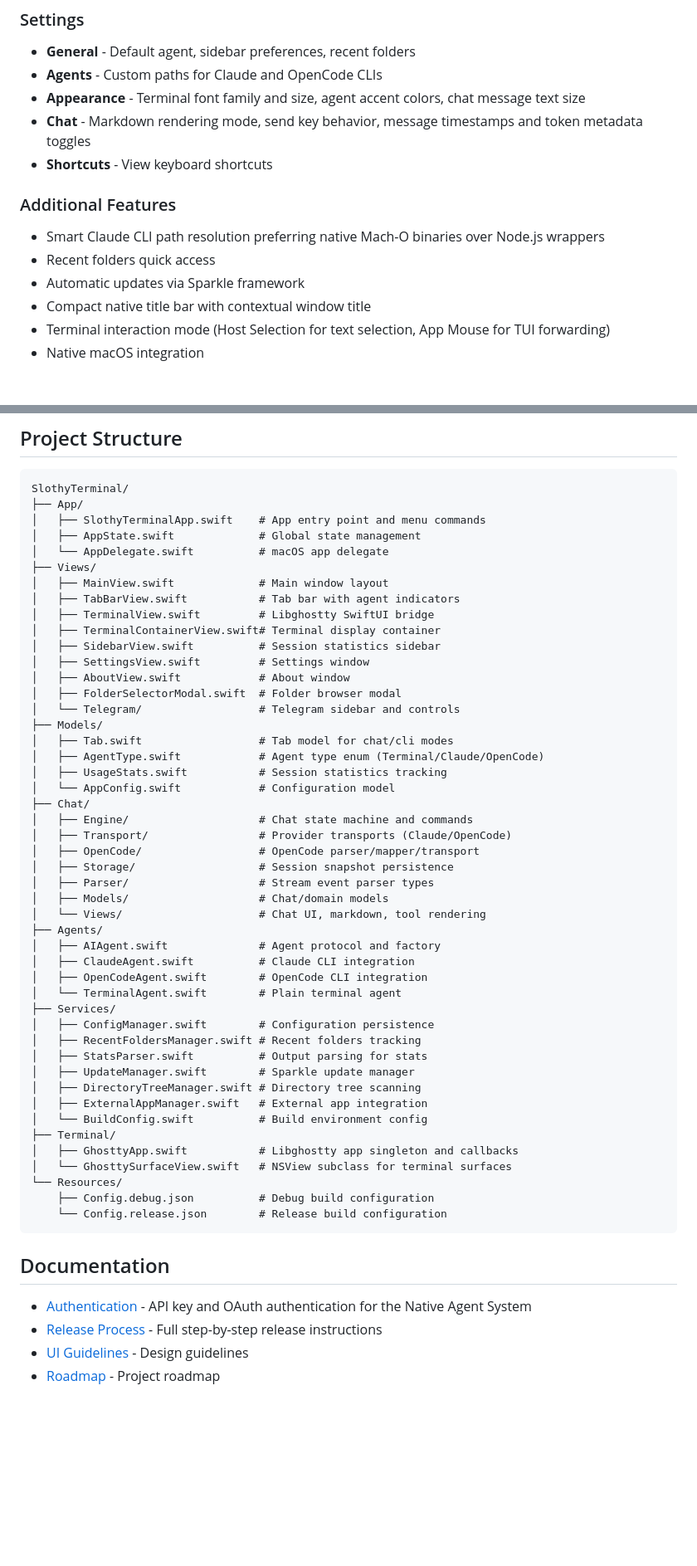
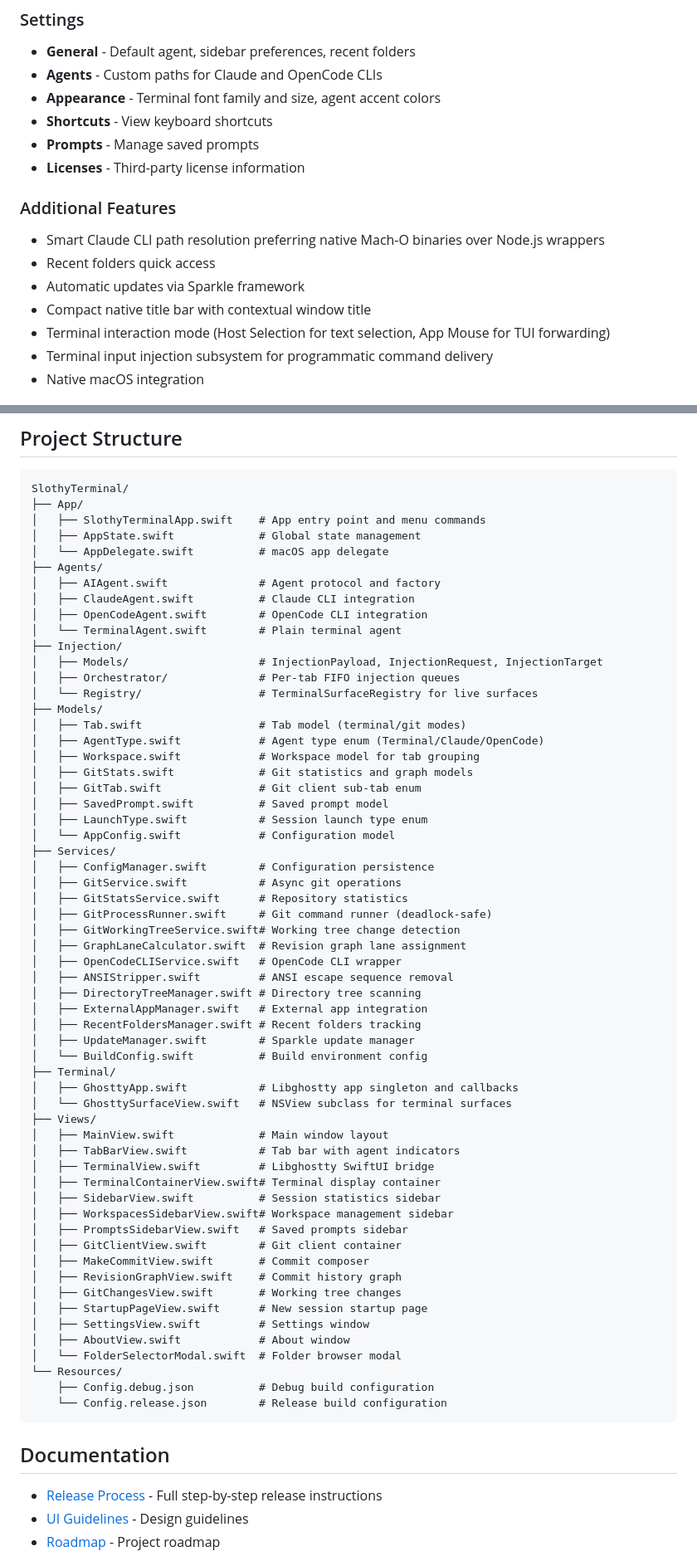
Before and after one commit to maximgorbatyuk/slothy-terminal, a Markdown page: README.md, 2 parts joined by grey strips. Shown at 83% size. Drawn GitHub-style; blank space fills up the shorter version.

Commit message:
Readme adjusted

```diff
--- a/README.md
+++ b/README.md
@@ -111,9 +102,10 @@ Use Claude CLI, OpenCode, or plain terminal sessions in a clean tabbed interface
 ### Settings
 - **General** - Default agent, sidebar preferences, recent folders
 - **Agents** - Custom paths for Claude and OpenCode CLIs
-- **Appearance** - Terminal font family and size, agent accent colors, chat message text size
-- **Chat** - Markdown rendering mode, send key behavior, message timestamps and token metadata toggles
+- **Appearance** - Terminal font family and size, agent accent colors
 - **Shortcuts** - View keyboard shortcuts
+- **Prompts** - Manage saved prompts
+- **Licenses** - Third-party license information
 
 ### Additional Features
 - Smart Claude CLI path resolution preferring native Mach-O binaries over Node.js wrappers
@@ -121,6 +113,7 @@ Use Claude CLI, OpenCode, or plain terminal sessions in a clean tabbed interface
 - Automatic updates via Sparkle framework
 - Compact native title bar with contextual window title
 - Terminal interaction mode (Host Selection for text selection, App Mouse for TUI forwarding)
+- Terminal input injection subsystem for programmatic command delivery
 - Native macOS integration
 
 ![](/docs/assets/select_working_folder.png)
@@ -269,45 +257,57 @@ SlothyTerminal/
 │   ├── SlothyTerminalApp.swift    # App entry point and menu commands
 │   ├── AppState.swift             # Global state management
 │   └── AppDelegate.swift          # macOS app delegate
+├── Agents/
+│   ├── AIAgent.swift              # Agent protocol and factory
+│   ├── ClaudeAgent.swift          # Claude CLI integration
+│   ├── OpenCodeAgent.swift        # OpenCode CLI integration
+│   └── TerminalAgent.swift        # Plain terminal agent
+├── Injection/
+│   ├── Models/                    # InjectionPayload, InjectionRequest, InjectionTarget
+│   ├── Orchestrator/              # Per-tab FIFO injection queues
+│   └── Registry/                  # TerminalSurfaceRegistry for live surfaces
+├── Models/
+│   ├── Tab.swift                  # Tab model (terminal/git modes)
+│   ├── AgentType.swift            # Agent type enum (Terminal/Claude/OpenCode)
+│   ├── Workspace.swift            # Workspace model for tab grouping
+│   ├── GitStats.swift             # Git statistics and graph models
+│   ├── GitTab.swift               # Git client sub-tab enum
+│   ├── SavedPrompt.swift          # Saved prompt model
+│   ├── LaunchType.swift           # Session launch type enum
+│   └── AppConfig.swift            # Configuration model
+├── Services/
+│   ├── ConfigManager.swift        # Configuration persistence
+│   ├── GitService.swift           # Async git operations
+│   ├── GitStatsService.swift      # Repository statistics
+│   ├── GitProcessRunner.swift     # Git command runner (deadlock-safe)
+│   ├── GitWorkingTreeService.swift# Working tree change detection
+│   ├── GraphLaneCalculator.swift  # Revision graph lane assignment
+│   ├── OpenCodeCLIService.swift   # OpenCode CLI wrapper
+│   ├── ANSIStripper.swift         # ANSI escape sequence removal
+│   ├── DirectoryTreeManager.swift # Directory tree scanning
+│   ├── ExternalAppManager.swift   # External app integration
+│   ├── RecentFoldersManager.swift # Recent folders tracking
+│   ├── UpdateManager.swift        # Sparkle update manager
+│   └── BuildConfig.swift          # Build environment config
+├── Terminal/
+│   ├── GhosttyApp.swift           # Libghostty app singleton and callbacks
+│   └── GhosttySurfaceView.swift   # NSView subclass for terminal surfaces
 ├── Views/
 │   ├── MainView.swift             # Main window layout
 │   ├── TabBarView.swift           # Tab bar with agent indicators
 │   ├── TerminalView.swift         # Libghostty SwiftUI bridge
 │   ├── TerminalContainerView.swift# Terminal display container
 │   ├── SidebarView.swift          # Session statistics sidebar
+│   ├── WorkspacesSidebarView.swift# Workspace management sidebar
+│   ├── PromptsSidebarView.swift   # Saved prompts sidebar
+│   ├── GitClientView.swift        # Git client container
+│   ├── MakeCommitView.swift       # Commit composer
+│   ├── RevisionGraphView.swift    # Commit history graph
+│   ├── GitChangesView.swift       # Working tree changes
+│   ├── StartupPageView.swift      # New session startup page
 │   ├── SettingsView.swift         # Settings window
 │   ├── AboutView.swift            # About window
-│   ├── FolderSelectorModal.swift  # Folder browser modal
-│   └── Telegram/                  # Telegram sidebar and controls
-├── Models/
-│   ├── Tab.swift                  # Tab model for chat/cli modes
-│   ├── AgentType.swift            # Agent type enum (Terminal/Claude/OpenCode)
-│   ├── UsageStats.swift           # Session statistics tracking
-│   └── AppConfig.swift            # Configuration model
-├── Chat/
-│   ├── Engine/                    # Chat state machine and commands
-│   ├── Transport/                 # Provider transports (Claude/OpenCode)
-│   ├── OpenCode/                  # OpenCode parser/mapper/transport
-│   ├── Storage/                   # Session snapshot persistence
-│   ├── Parser/                    # Stream event parser types
-│   ├── Models/                    # Chat/domain models
-│   └── Views/                     # Chat UI, markdown, tool rendering
-├── Agents/
-│   ├── AIAgent.swift              # Agent protocol and factory
-│   ├── ClaudeAgent.swift          # Claude CLI integration
-│   ├── OpenCodeAgent.swift        # OpenCode CLI integration
-│   └── TerminalAgent.swift        # Plain terminal agent
-├── Services/
-│   ├── ConfigManager.swift        # Configuration persistence
-│   ├── RecentFoldersManager.swift # Recent folders tracking
-│   ├── StatsParser.swift          # Output parsing for stats
-│   ├── UpdateManager.swift        # Sparkle update manager
-│   ├── DirectoryTreeManager.swift # Directory tree scanning
-│   ├── ExternalAppManager.swift   # External app integration
-│   └── BuildConfig.swift          # Build environment config
-├── Terminal/
-│   ├── GhosttyApp.swift           # Libghostty app singleton and callbacks
-│   └── GhosttySurfaceView.swift   # NSView subclass for terminal surfaces
+│   └── FolderSelectorModal.swift  # Folder browser modal
 └── Resources/
     ├── Config.debug.json          # Debug build configuration
     └── Config.release.json        # Release build configuration
@@ -315,7 +315,6 @@ SlothyTerminal/
 
 ## Documentation
 
-- [Authentication](docs/authentication.md) - API key and OAuth authentication for the Native Agent System
 - [Release Process](docs/RELEASE.md) - Full step-by-step release instructions
 - [UI Guidelines](docs/ui-guideline.md) - Design guidelines
 - [Roadmap](docs/roadmap.md) - Project roadmap
```
Also changed, not shown: other parts of README.md (+30 -44 lines).
